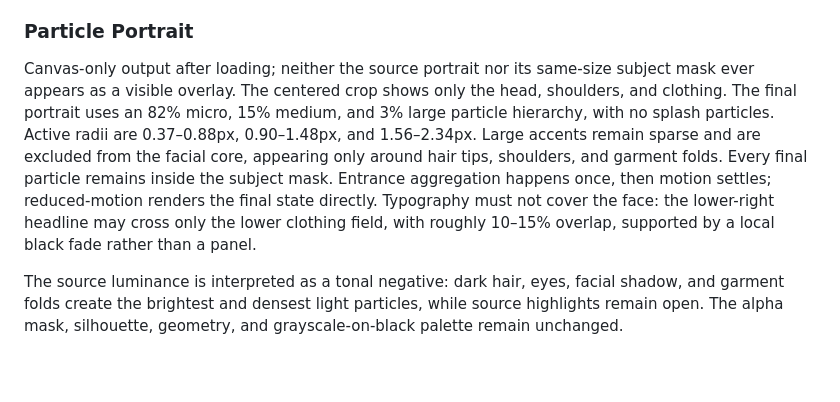
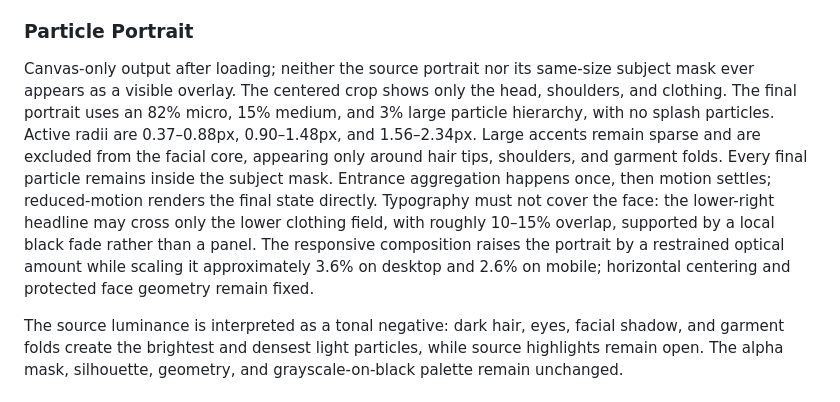
Before and after one commit to zkuang0408-ctrl/portfolio-ai-chat-clean, a Markdown page: DESIGN.md, the part around the change. Rendered like a GitHub page; blank space fills up the shorter version.

Commit message:
docs: record portrait composition refinement

```diff
--- a/DESIGN.md
+++ b/DESIGN.md
@@ -113,7 +113,7 @@ Fixed translucent black bar with a quiet hairline. Links provide 44px touch targ
 
 ### Particle Portrait
 
-Canvas-only output after loading; neither the source portrait nor its same-size subject mask ever appears as a visible overlay. The centered crop shows only the head, shoulders, and clothing. The final portrait uses an 82% micro, 15% medium, and 3% large particle hierarchy, with no splash particles. Active radii are 0.37–0.88px, 0.90–1.48px, and 1.56–2.34px. Large accents remain sparse and are excluded from the facial core, appearing only around hair tips, shoulders, and garment folds. Every final particle remains inside the subject mask. Entrance aggregation happens once, then motion settles; reduced-motion renders the final state directly. Typography must not cover the face: the lower-right headline may cross only the lower clothing field, with roughly 10–15% overlap, supported by a local black fade rather than a panel.
+Canvas-only output after loading; neither the source portrait nor its same-size subject mask ever appears as a visible overlay. The centered crop shows only the head, shoulders, and clothing. The final portrait uses an 82% micro, 15% medium, and 3% large particle hierarchy, with no splash particles. Active radii are 0.37–0.88px, 0.90–1.48px, and 1.56–2.34px. Large accents remain sparse and are excluded from the facial core, appearing only around hair tips, shoulders, and garment folds. Every final particle remains inside the subject mask. Entrance aggregation happens once, then motion settles; reduced-motion renders the final state directly. Typography must not cover the face: the lower-right headline may cross only the lower clothing field, with roughly 10–15% overlap, supported by a local black fade rather than a panel. The responsive composition raises the portrait by a restrained optical amount while scaling it approximately 3.6% on desktop and 2.6% on mobile; horizontal centering and protected face geometry remain fixed.
 
 The source luminance is interpreted as a tonal negative: dark hair, eyes, facial shadow, and garment folds create the brightest and densest light particles, while source highlights remain open. The alpha mask, silhouette, geometry, and grayscale-on-black palette remain unchanged.
 
```
